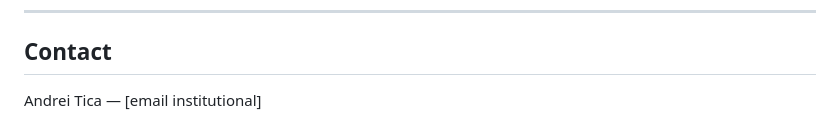
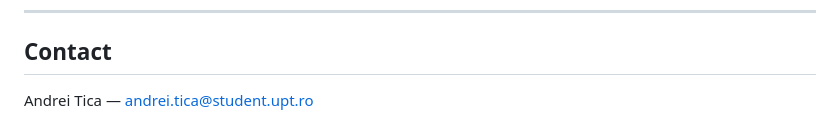
Before and after one commit to AndreiTica24/Licenta-BioAI, a Markdown page: README.md, the part around the change. Rendered like a GitHub page.

Commit message:
Update contact email in README

```diff
--- a/README.md
+++ b/README.md
@@ -197,4 +197,4 @@ Cod dezvoltat în scop academic pentru lucrarea de licență. Nu este certificat
 
 ## Contact
 
-Andrei Tica — [email institutional]
+Andrei Tica — andrei.tica@student.upt.ro
```
